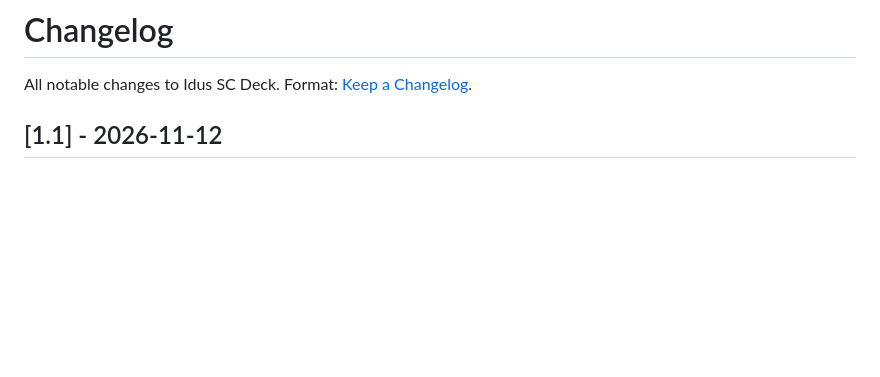
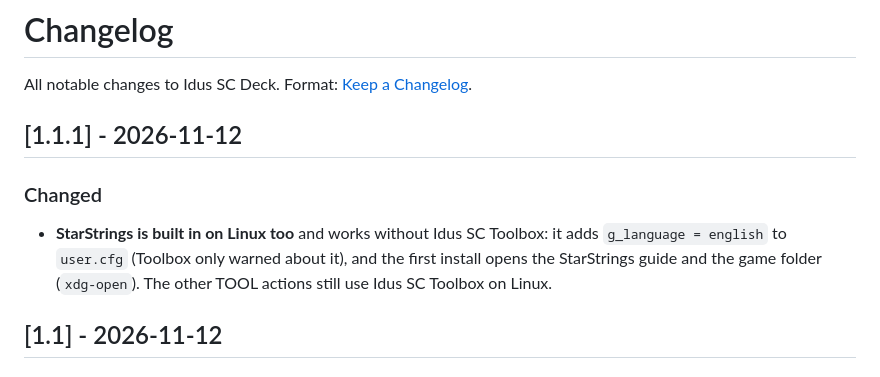
Before and after one commit to Idus/idus-sc-deck, a Markdown page: CHANGELOG.md, the part around the change. Rendered like a GitHub page; blank space fills up the shorter version.

```diff
--- a/CHANGELOG.md
+++ b/CHANGELOG.md
@@ -1,6 +1,11 @@
 # Changelog
 
 All notable changes to Idus SC Deck. Format: [Keep a Changelog](https://keepachangelog.com/en/1.1.0/).
+
+## [1.1.1] - 2026-11-12
+
+### Changed
+- **StarStrings is built in on Linux too** and works without Idus SC Toolbox: it adds `g_language = english` to `user.cfg` (Toolbox only warned about it), and the first install opens the StarStrings guide and the game folder (`xdg-open`). The other TOOL actions still use Idus SC Toolbox on Linux.
 
 ## [1.1] - 2026-11-12
 
```
Also changed, not shown: README.md (+6 -6 lines), docs/starstrings.png, 17 other files.
